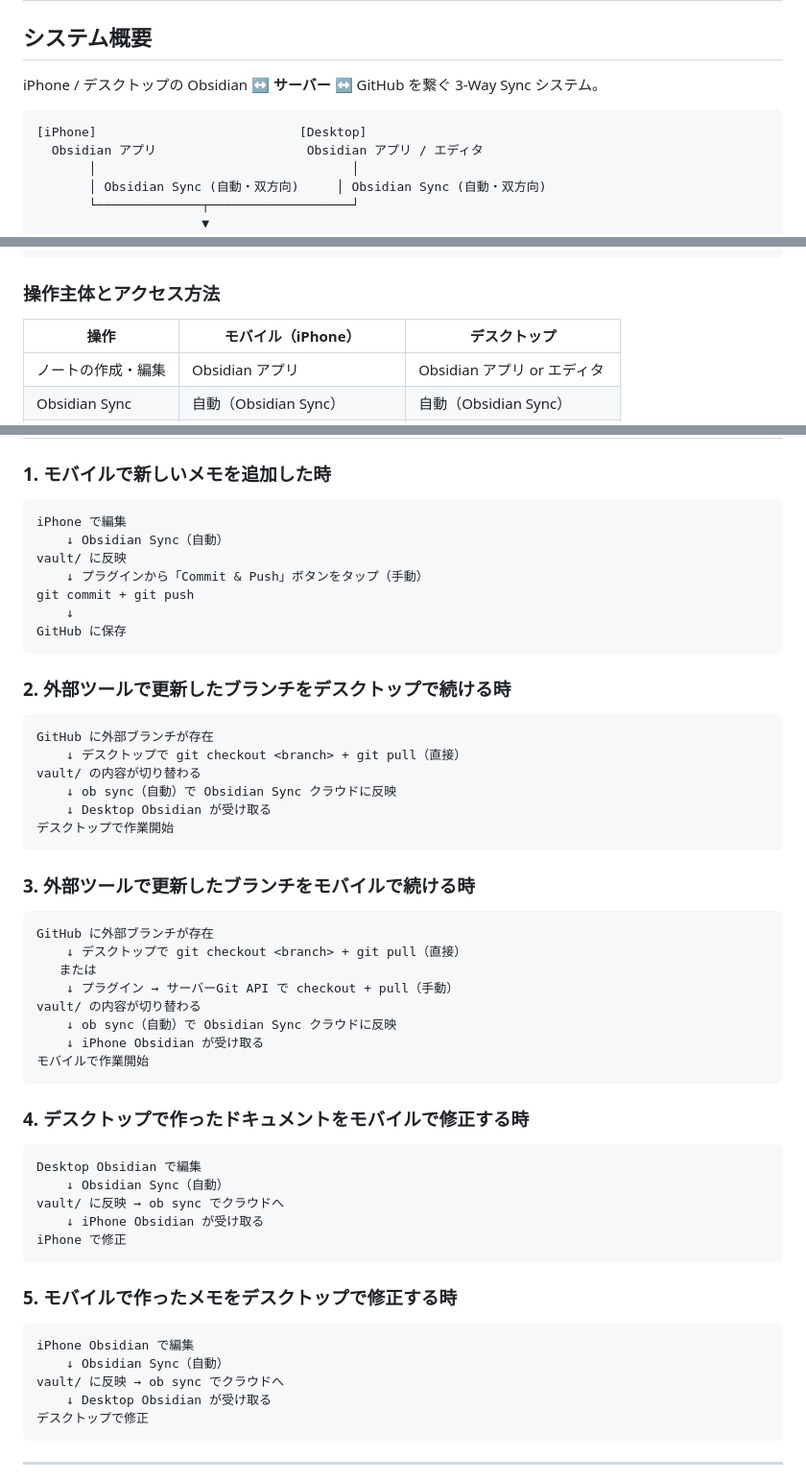
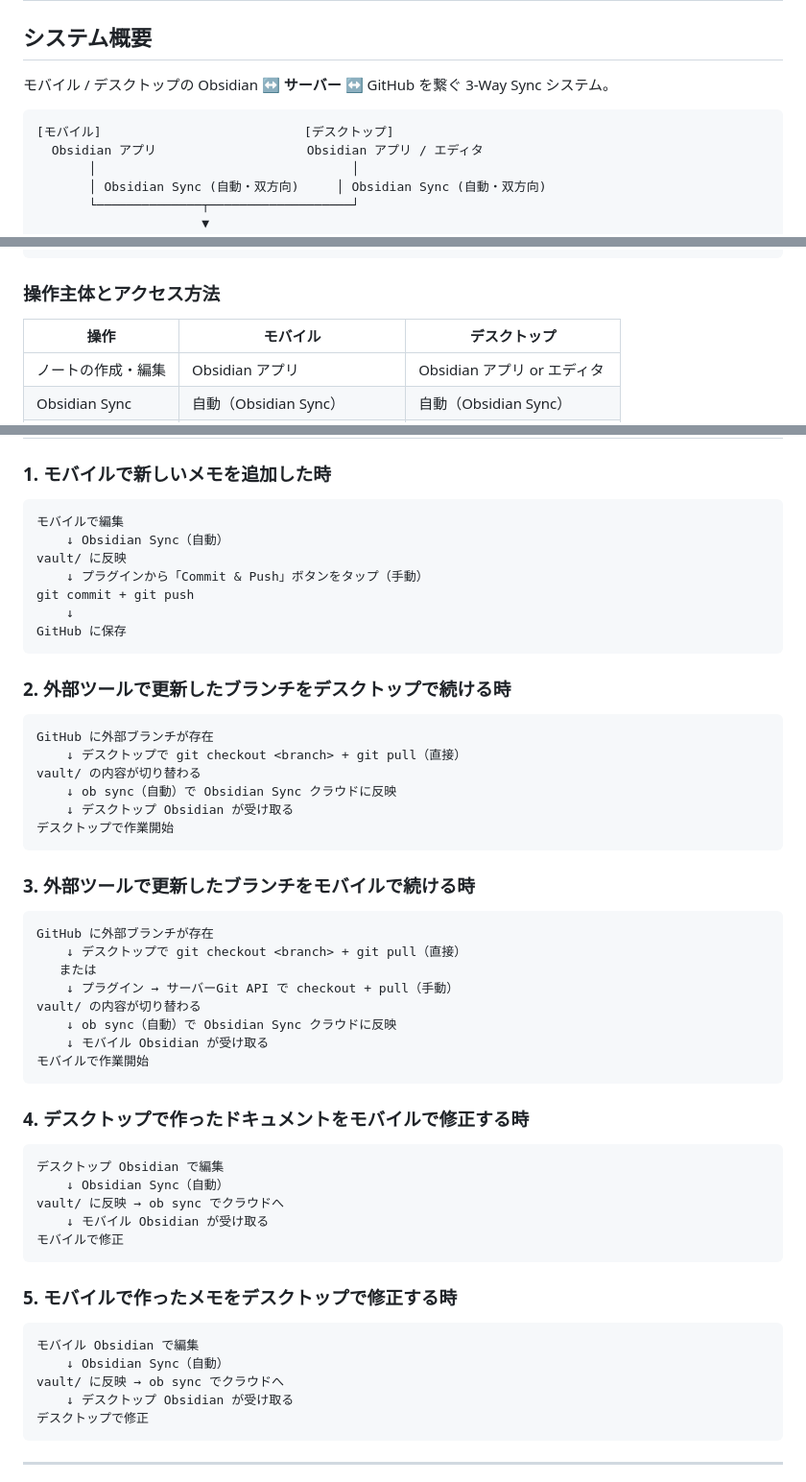
Before and after one commit to ca5/github-sync-bridge, a Markdown page: SPECIFICATION.md, 3 parts joined by grey strips. Shown at 96% size. Drawn GitHub-style.

Commit message:
docs: 表記を「モバイル」「デスクトップ」に統一

````diff
--- a/SPECIFICATION.md
+++ b/SPECIFICATION.md
@@ -2,10 +2,10 @@
 
 ## システム概要
 
-iPhone / デスクトップの Obsidian ↔ **サーバー** ↔ GitHub を繋ぐ 3-Way Sync システム。
+モバイル / デスクトップの Obsidian ↔ **サーバー** ↔ GitHub を繋ぐ 3-Way Sync システム。
 
 ```
-[iPhone]                           [Desktop]
+[モバイル]                           [デスクトップ]
   Obsidian アプリ                    Obsidian アプリ / エディタ
        │                                  │
        │ Obsidian Sync (自動・双方向)     │ Obsidian Sync (自動・双方向)
@@ -23,7 +23,7 @@ iPhone / デスクトップの Obsidian ↔ **サーバー** ↔ GitHub を繋
 
 ### 操作主体とアクセス方法
 
-| 操作 | モバイル（iPhone） | デスクトップ |
+| 操作 | モバイル | デスクトップ |
 |---|---|---|
 | ノートの作成・編集 | Obsidian アプリ | Obsidian アプリ or エディタ |
 | Obsidian Sync | 自動（Obsidian Sync） | 自動（Obsidian Sync） |
@@ -41,7 +41,7 @@ iPhone / デスクトップの Obsidian ↔ **サーバー** ↔ GitHub を繋
 ### 1. モバイルで新しいメモを追加した時
 
 ```
-iPhone で編集
+モバイルで編集
     ↓ Obsidian Sync（自動）
 vault/ に反映
     ↓ プラグインから「Commit & Push」ボタンをタップ（手動）
@@ -57,7 +57,7 @@ GitHub に外部ブランチが存在
     ↓ デスクトップで git checkout <branch> + git pull（直接）
 vault/ の内容が切り替わる
     ↓ ob sync（自動）で Obsidian Sync クラウドに反映
-    ↓ Desktop Obsidian が受け取る
+    ↓ デスクトップ Obsidian が受け取る
 デスクトップで作業開始
 ```
 
@@ -70,27 +70,27 @@ GitHub に外部ブランチが存在
     ↓ プラグイン → サーバーGit API で checkout + pull（手動）
 vault/ の内容が切り替わる
     ↓ ob sync（自動）で Obsidian Sync クラウドに反映
-    ↓ iPhone Obsidian が受け取る
+    ↓ モバイル Obsidian が受け取る
 モバイルで作業開始
 ```
 
 ### 4. デスクトップで作ったドキュメントをモバイルで修正する時
 
 ```
-Desktop Obsidian で編集
+デスクトップ Obsidian で編集
     ↓ Obsidian Sync（自動）
 vault/ に反映 → ob sync でクラウドへ
-    ↓ iPhone Obsidian が受け取る
-iPhone で修正
+    ↓ モバイル Obsidian が受け取る
+モバイルで修正
 ```
 
 ### 5. モバイルで作ったメモをデスクトップで修正する時
 
 ```
-iPhone Obsidian で編集
+モバイル Obsidian で編集
     ↓ Obsidian Sync（自動）
 vault/ に反映 → ob sync でクラウドへ
-    ↓ Desktop Obsidian が受け取る
+    ↓ デスクトップ Obsidian が受け取る
 デスクトップで修正
 ```
 
````
